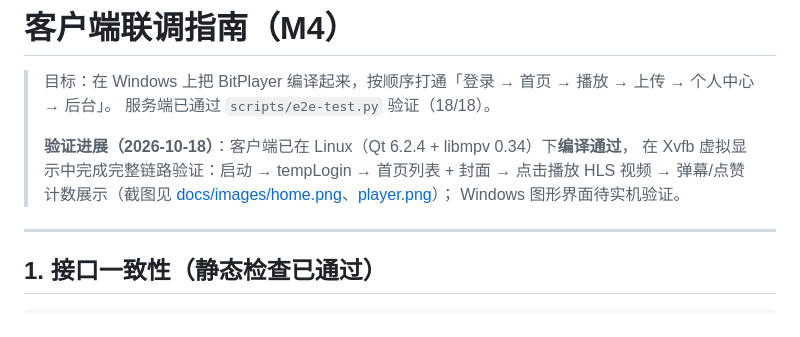
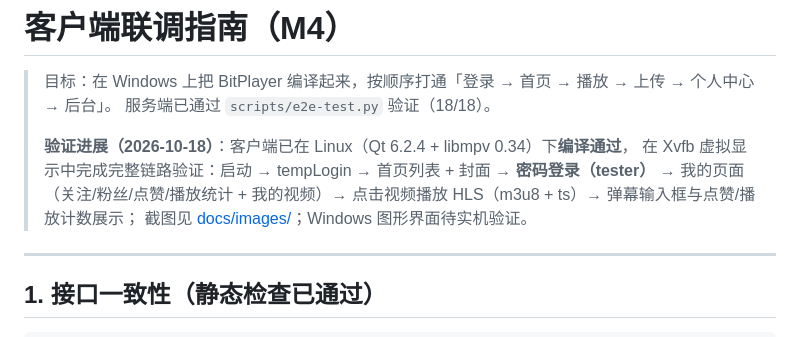
Before and after one commit to syagain-zsx/cpp-microservice-scaffold-vod-system, a Markdown page: docs/07-client-integration.md, the part around the change. Drawn GitHub-style.

```diff
--- a/docs/07-client-integration.md
+++ b/docs/07-client-integration.md
@@ -4,9 +4,10 @@
 > 服务端已通过 `scripts/e2e-test.py` 验证（18/18）。
 >
 > **验证进展（2026-10-18）**：客户端已在 Linux（Qt 6.2.4 + libmpv 0.34）下**编译通过**，
-> 在 Xvfb 虚拟显示中完成完整链路验证：启动 → tempLogin → 首页列表 + 封面 → 点击播放 HLS 视频 →
-> 弹幕/点赞计数展示（截图见 [docs/images/home.png](images/home.png)、[player.png](images/player.png)）；
-> Windows 图形界面待实机验证。
+> 在 Xvfb 虚拟显示中完成完整链路验证：启动 → tempLogin → 首页列表 + 封面 →
+> **密码登录（tester）** → 我的页面（关注/粉丝/点赞/播放统计 + 我的视频）→
+> 点击视频播放 HLS（m3u8 + ts）→ 弹幕输入框与点赞/播放计数展示；
+> 截图见 [docs/images/](images/)；Windows 图形界面待实机验证。
 
 ---
 
```
Also changed, not shown: README.md (+4 -4 lines), docs/images/profile.png (added).
